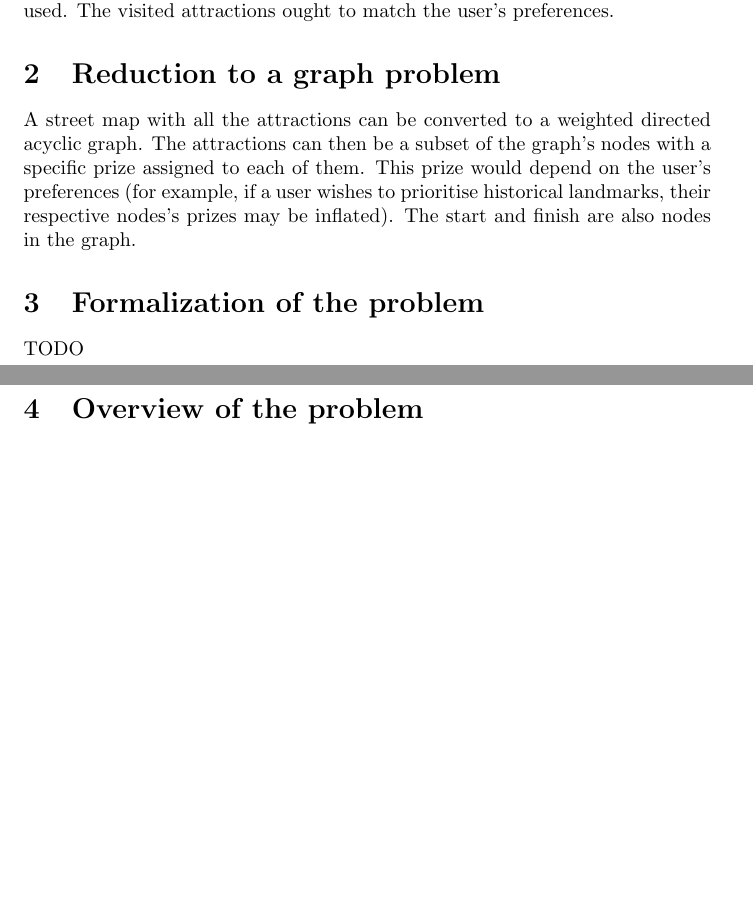
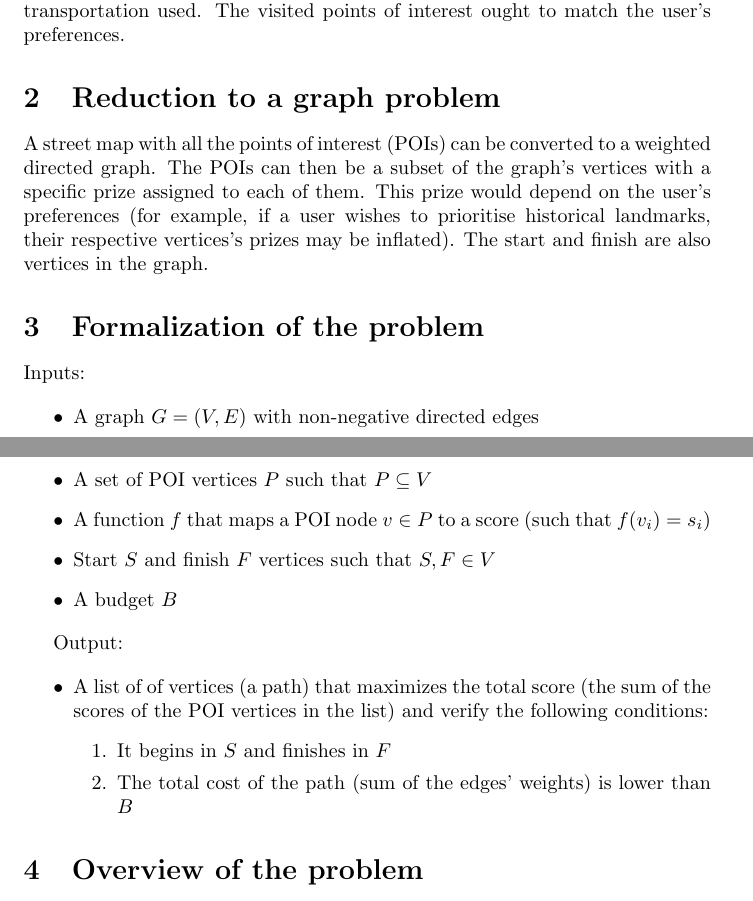
Before and after one commit to LeKinaSa/cal-proj, a LaTeX paper (article/article.tex): two parts of pages 1 and 2 of 2, joined at a grey line, cut so that both start at the same text, the shorter picture padded with empty space. Compiled offline with pdfLaTeX.

Commit message:
Add formalization

```diff
--- a/article/article.tex
+++ b/article/article.tex
@@ -25,13 +25,32 @@ Given the maximum time to do the tour a start and a destination, we wish to find
 
-The the tours and the kinds of attractions visited may vary according to the user's preferences, the amount of available time and the kind of transportation used. The visited attractions ought to match the user's preferences.
+The the tours and the kinds of points of interest visited may vary according to the user's preferences, the amount of available time and the kind of transportation used. The visited points of interest ought to match the user's preferences.
 
 \section{Reduction to a graph problem}
 
-A street map with all the attractions can be converted to a weighted directed acyclic graph. The attractions can then be a subset of the graph's nodes with a specific prize assigned to each of them. This prize would depend on the user's preferences (for example, if a user wishes to prioritise historical landmarks, their respective nodes's prizes may be inflated). The start and finish are also nodes in the graph.
+A street map with all the points of interest (POIs) can be converted to a weighted directed graph. The POIs can then be a subset of the graph's vertices with a specific prize assigned to each of them. This prize would depend on the user's preferences (for example, if a user wishes to prioritise historical landmarks, their respective vertices's prizes may be inflated). The start and finish are also vertices in the graph.
 
 \section{Formalization of the problem}
 
-TODO
+Inputs:
+
+\begin{itemize}
+    \item A graph $G = (V, E)$ with non-negative directed edges
+    \item A set of POI vertices $P$ such that $P \subseteq V$
+    \item A function $f$ that maps a POI node $v \in P$ to a score (such that $f(v_{i}) = s_{i}$)
+    \item Start $S$ and finish $F$ vertices such that $S, F \in V$
+    \item A budget $B$
+\end{itemize}
+
+Output:
+
+\begin{itemize}
+    \item A list of of vertices (a path) that maximizes the total score (the sum of the scores of the POI vertices in the list) and verify the following conditions:
+    \begin{enumerate}
+        \item It begins in $S$ and finishes in $F$
+        \item The total cost of the path (sum of the edges' weights) is lower than $B$
+    \end{enumerate}
+\end{itemize}
+
 
 \section{Overview of the problem}
 
```
Also changed, not shown: article/article.pdf, article/article.tex (2 more changed lines).
